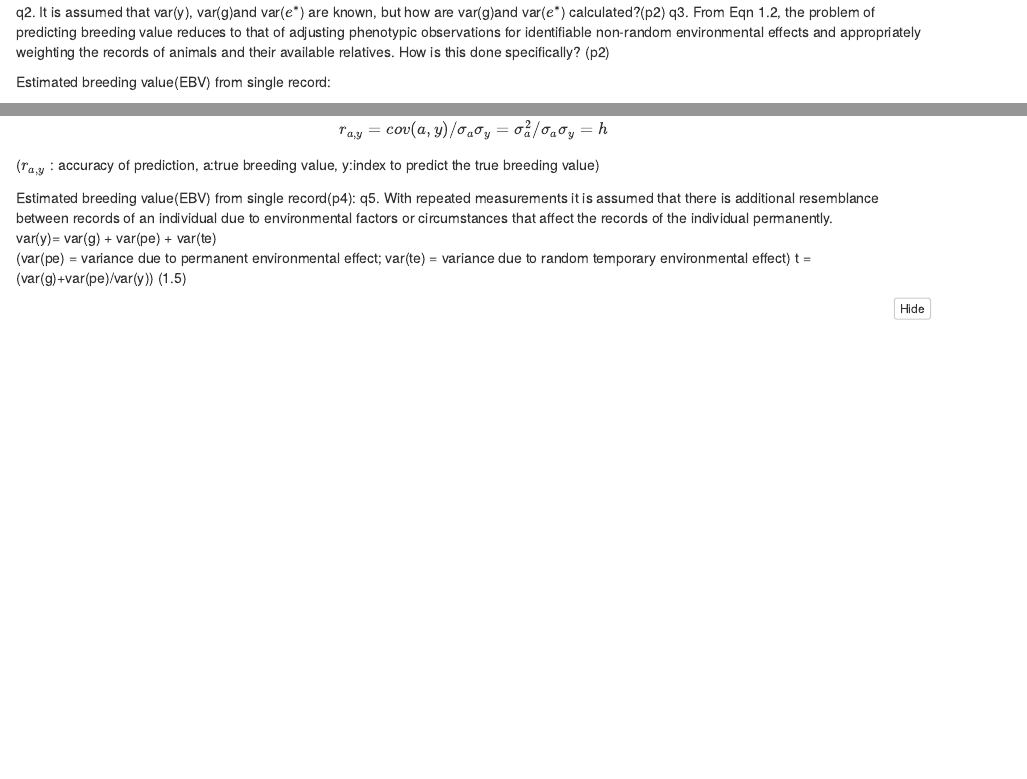
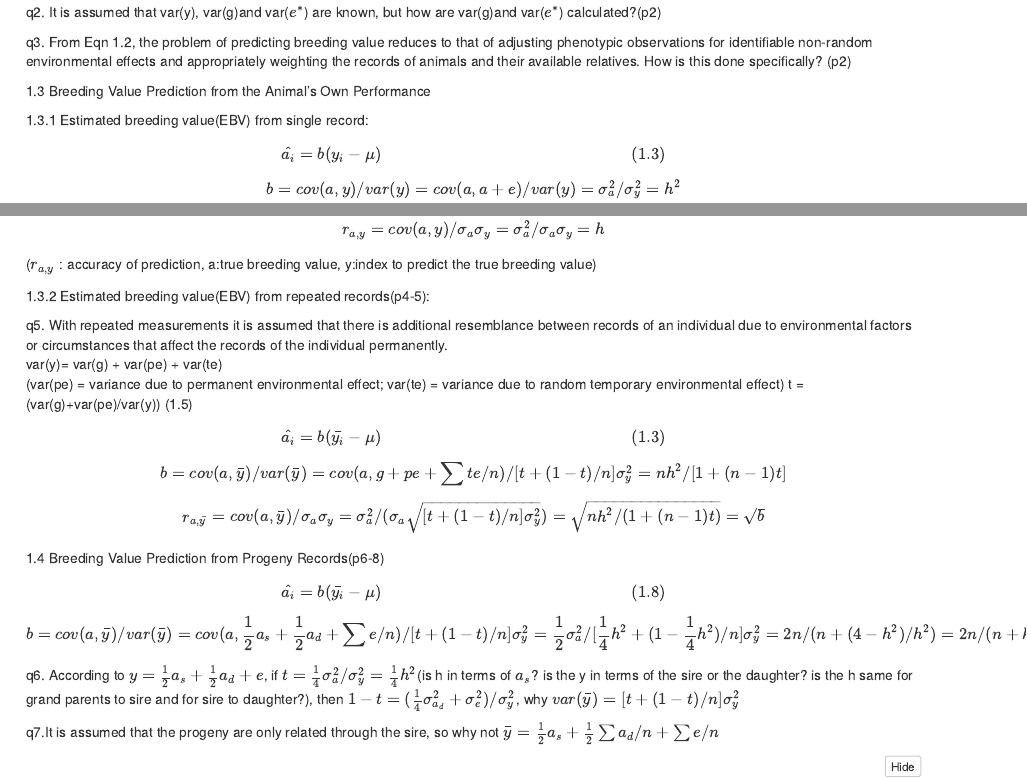
Before and after one commit to ZhikaiYang/book_report, an R Markdown document (book_report_1.Rmd): the page in a window 1100 px wide, from 300 px down, and a second part further down, joined at a grey line. The pictures show the output file book_report_1.nb.html that the author committed with the source, opened offline.

Commit message:
update of questions to 1.4

````diff
--- a/book_report_1.Rmd
+++ b/book_report_1.Rmd
@@ -17,10 +17,16 @@ q1. Is the definition of $e_{ij}$ correct? (p1)
 
 Ignoring dominance and epistasis, the model becomes$$y_{ij} = \mu_i + g_{ai} + e_{ij}^* \hspace{150pt} (1.2)$$
 q2. It is assumed that var(y), var(g)and var($e^*$) are known, but how are var(g)and var($e^*$) calculated?(p2)
+
 q3. From Eqn 1.2, the problem of predicting breeding value reduces to that of adjusting phenotypic observations for identifiable
 non-random environmental effects and appropriately weighting the records of animals and their available relatives. How is this done specifically? (p2)
 
-Estimated breeding value(EBV) from single record:
+
+
+
+1.3 Breeding Value Prediction from the Animal’s Own Performance
+
+1.3.1 Estimated breeding value(EBV) from single record:
 $$\hat{a_i} = b(y_i - \mu) \hspace{150pt} (1.3)$$
 $$b = cov(a, y)/var(y)=cov(a, a+e)/var(y)=\sigma_a^2/\sigma_y^2=h^2$$
 q4. How can $\sigma_a^2$(variance of breeding value) be known while we still need to predict a(breedding value)? In this case, $\mu_i$ is a constant, right? if yes, how can you adjust it in q3?(p3)
@@ -28,11 +34,27 @@ $$r_{a,y} = cov(a, y)/\sigma_a\sigma_y=\sigma_a^2/\sigma_a\sigma_y=h$$
 ($r_{a,y}$ : accuracy of prediction, a:true breeding value, y:index to predict the true breeding value)
 
 
-Estimated breeding value(EBV) from single record(p4):
+1.3.2 Estimated breeding value(EBV) from repeated records(p4-5):
+
 q5. With repeated measurements it is assumed that there is additional resemblance between records of an individual due to environmental factors or circumstances that affect the records of the individual permanently.
                                                   var(y)= var(g) + var(pe) + var(te)
 (var(pe) = variance due to permanent environmental effect; var(te) = variance due to random temporary environmental effect)
                                                   t = (var(g)+var(pe)/var(y))          (1.5)
+
+$$\hat{a_i} = b(\bar{y_i} - \mu) \hspace{150pt} (1.3)$$
+$$b = cov(a, \bar{y})/var(\bar{y})=cov(a, g+pe+\sum te/n)/[t+(1-t)/n]\sigma_y^2=nh^2/[1+(n-1)t]$$
+$$r_{a,\bar{y}} = cov(a, \bar{y})/\sigma_a\sigma_y=\sigma_a^2/(\sigma_a\sqrt{[t+(1-t)/n]\sigma_y^2})=\sqrt{nh^2/(1+(n-1)t)}=\sqrt{b}$$
+
+
+
+1.4 Breeding Value Prediction from Progeny Records(p6-8)
+
+$$\hat{a_i} = b(\bar{y_i} - \mu) \hspace{150pt} (1.8)$$
+$$b = cov(a, \bar{y})/var(\bar{y})=cov(a,\frac{1}{2}a_s+\frac{1}{2}a_d+\sum e/n)/[t+(1-t)/n]\sigma^2_y=\frac{1}{2}\sigma^2_a/[\frac{1}{4}h^2+(1-\frac{1}{4}h^2)/n]\sigma^2_y=2n/(n+(4-h^2)/h^2)=2n/(n+k)$$
+
+q6. According to $y= \frac{1}{2}a_s+\frac{1}{2}a_d+e$, if $t=\frac{1}{4}\sigma_a^2/\sigma_y^2=\frac{1}{4}h^2$(is h in terms of $a_s$? is the y in terms of the sire or the daughter? is the h same for grand parents to sire and for sire to daughter?), then $1-t=(\frac{1}{4}\sigma_{a_d}^2+\sigma^2_e)/\sigma_y^2$, why $var(\bar{y})=[t+(1-t)/n]\sigma^2_y$
+
+q7.It is assumed that the progeny are only related through the sire, so why not $\bar{y}=\frac{1}{2}a_s+\frac{1}{2}\sum a_d/n+\sum e/n$
 
 
 ```{r}
````
Also changed, not shown: book_report_1.html, book_report_1.nb.html.
